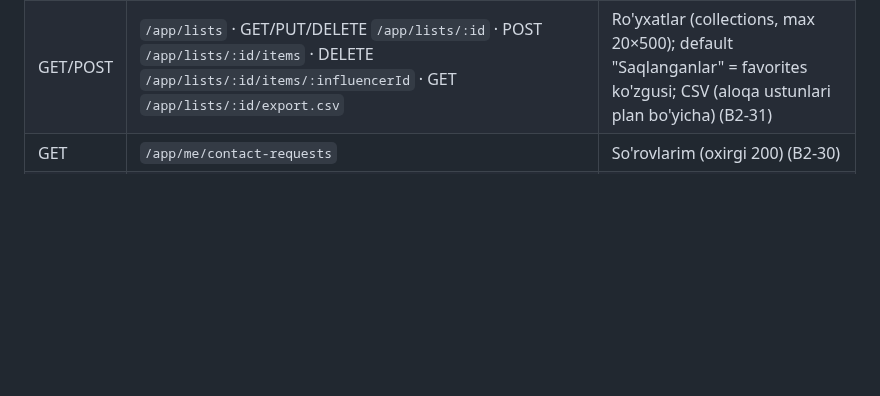
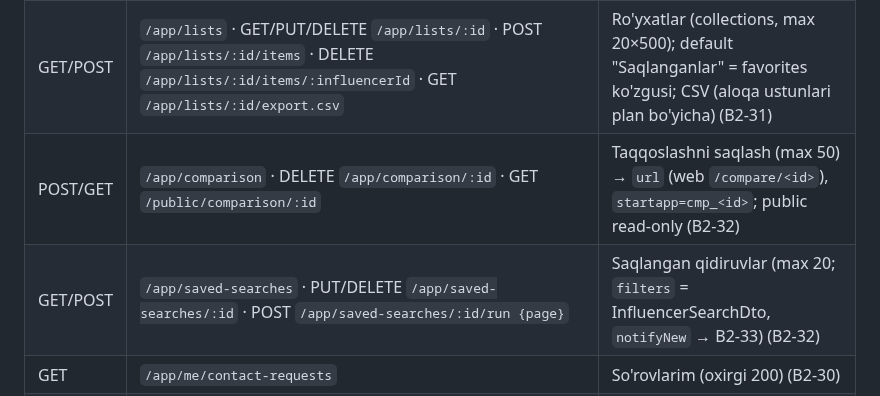
Before and after one commit to RakhmonovShope/marketplace-back, a Markdown page: influencer-platform-docs/03-API-CONTRACT.md, the part around the change. Rendered like a GitHub page; blank space fills up the shorter version.

```diff
--- a/influencer-platform-docs/03-API-CONTRACT.md
+++ b/influencer-platform-docs/03-API-CONTRACT.md
@@ -128,6 +128,8 @@ X-Client: web | miniapp | admin   # analitika uchun
 | POST | `/app/influencers/:id/view` | Ko'rish hisoblagichi (fire-and-forget) |
 | POST | `/app/influencers/:id/contact-requests` | `{channel, message?, budget?}` → `ContactRequest` — aloqa so'rovi/lead, auth, 10/min (B2-30) |
 | GET/POST | `/app/lists` · GET/PUT/DELETE `/app/lists/:id` · POST `/app/lists/:id/items` · DELETE `/app/lists/:id/items/:influencerId` · GET `/app/lists/:id/export.csv` | Ro'yxatlar (collections, max 20×500); default "Saqlanganlar" = favorites ko'zgusi; CSV (aloqa ustunlari plan bo'yicha) (B2-31) |
+| POST/GET | `/app/comparison` · DELETE `/app/comparison/:id` · GET `/public/comparison/:id` | Taqqoslashni saqlash (max 50) → `url` (web `/compare/<id>`), `startapp=cmp_<id>`; public read-only (B2-32) |
+| GET/POST | `/app/saved-searches` · PUT/DELETE `/app/saved-searches/:id` · POST `/app/saved-searches/:id/run {page}` | Saqlangan qidiruvlar (max 20; `filters` = InfluencerSearchDto, `notifyNew` → B2-33) (B2-32) |
 | GET | `/app/me/contact-requests` | So'rovlarim (oxirgi 200) (B2-30) |
 | POST | `/admin/leads/search` · GET `/admin/leads/stats` · PUT `/admin/leads/:id` | Admin lead ro'yxati (DSL), statistika, holat (`LEAD__VIEW/UPDATE`) (B2-30) |
 | POST | `/app/influencers/:id/contact-click` | `{channel: TELEGRAM\|PHONE\|EMAIL}` → `{counted}` — aloqa tugmasi (lead), 1 soatda 1 marta (W2-04) |
```
Also changed, not shown: influencer-platform-docs/improvements/09-FEATURE-IDEAS.md (+4 -0 lines), influencer-platform-docs/improvements/ROADMAP-V2.md (+1 -1 lines).
